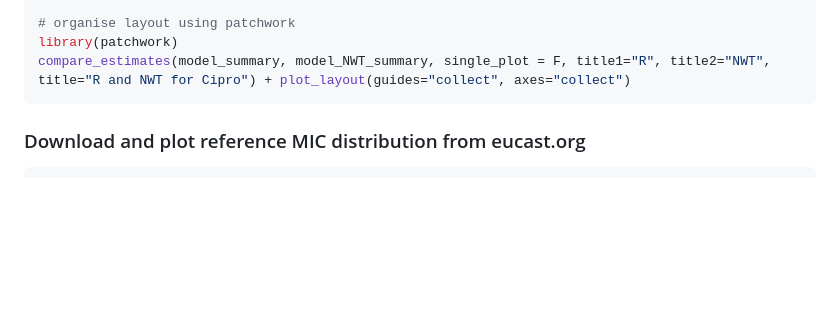
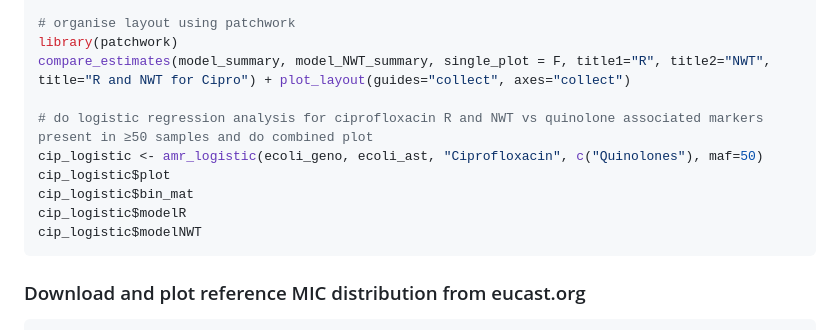
Before and after one commit to zadyson/AMRgen, a Markdown page: README.md, the part around the change. Drawn GitHub-style; blank space fills up the shorter version.

````diff
--- a/README.md
+++ b/README.md
@@ -138,6 +138,13 @@ compare_estimates(model_summary, model_NWT_summary, single_plot = F, title1="R",
 # organise layout using patchwork
 library(patchwork)
 compare_estimates(model_summary, model_NWT_summary, single_plot = F, title1="R", title2="NWT", title="R and NWT for Cipro") + plot_layout(guides="collect", axes="collect")
+
+# do logistic regression analysis for ciprofloxacin R and NWT vs quinolone associated markers present in ≥50 samples and do combined plot
+cip_logistic <- amr_logistic(ecoli_geno, ecoli_ast, "Ciprofloxacin", c("Quinolones"), maf=50)
+cip_logistic$plot
+cip_logistic$bin_mat
+cip_logistic$modelR
+cip_logistic$modelNWT
 ```
 
 ### Download and plot reference MIC distribution from eucast.org
````
